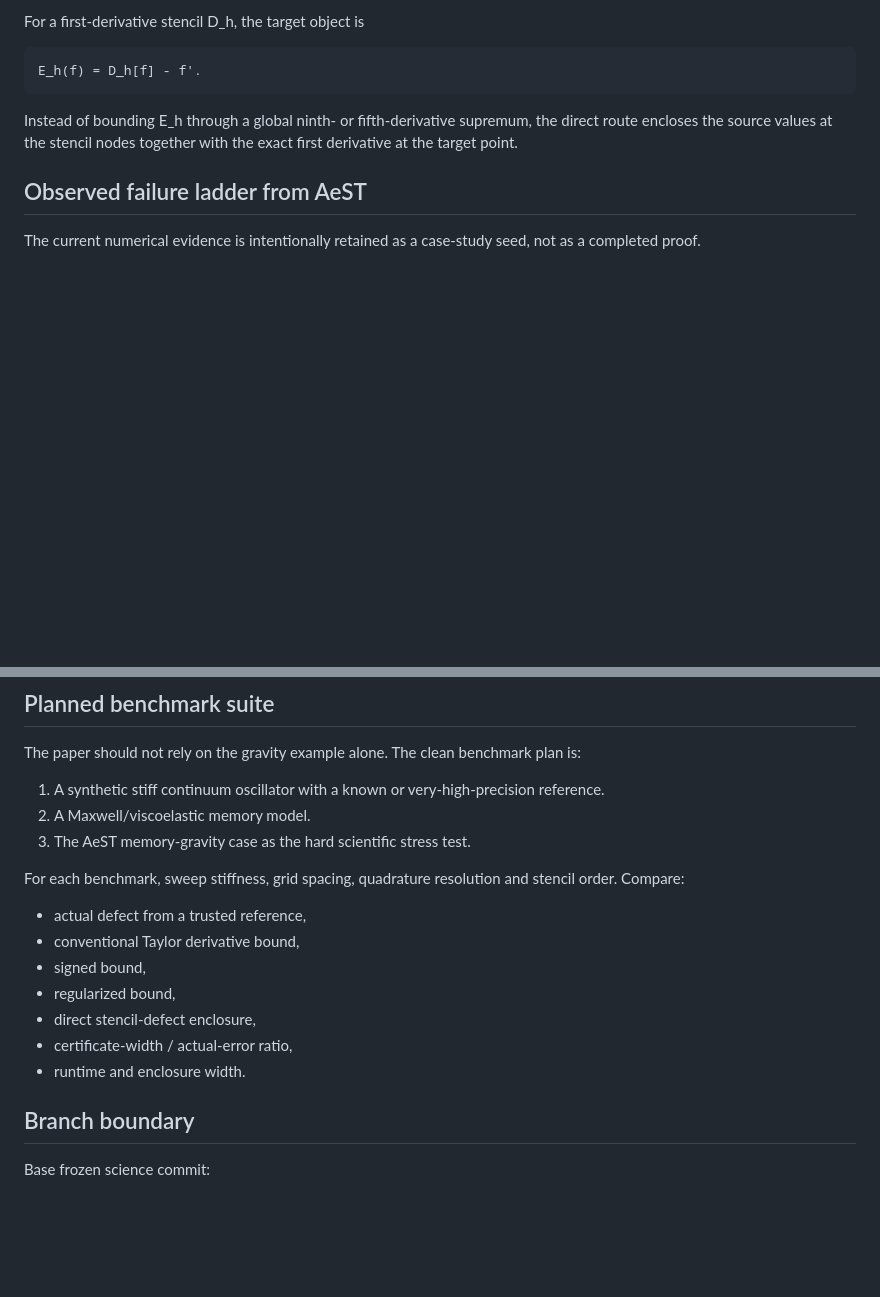
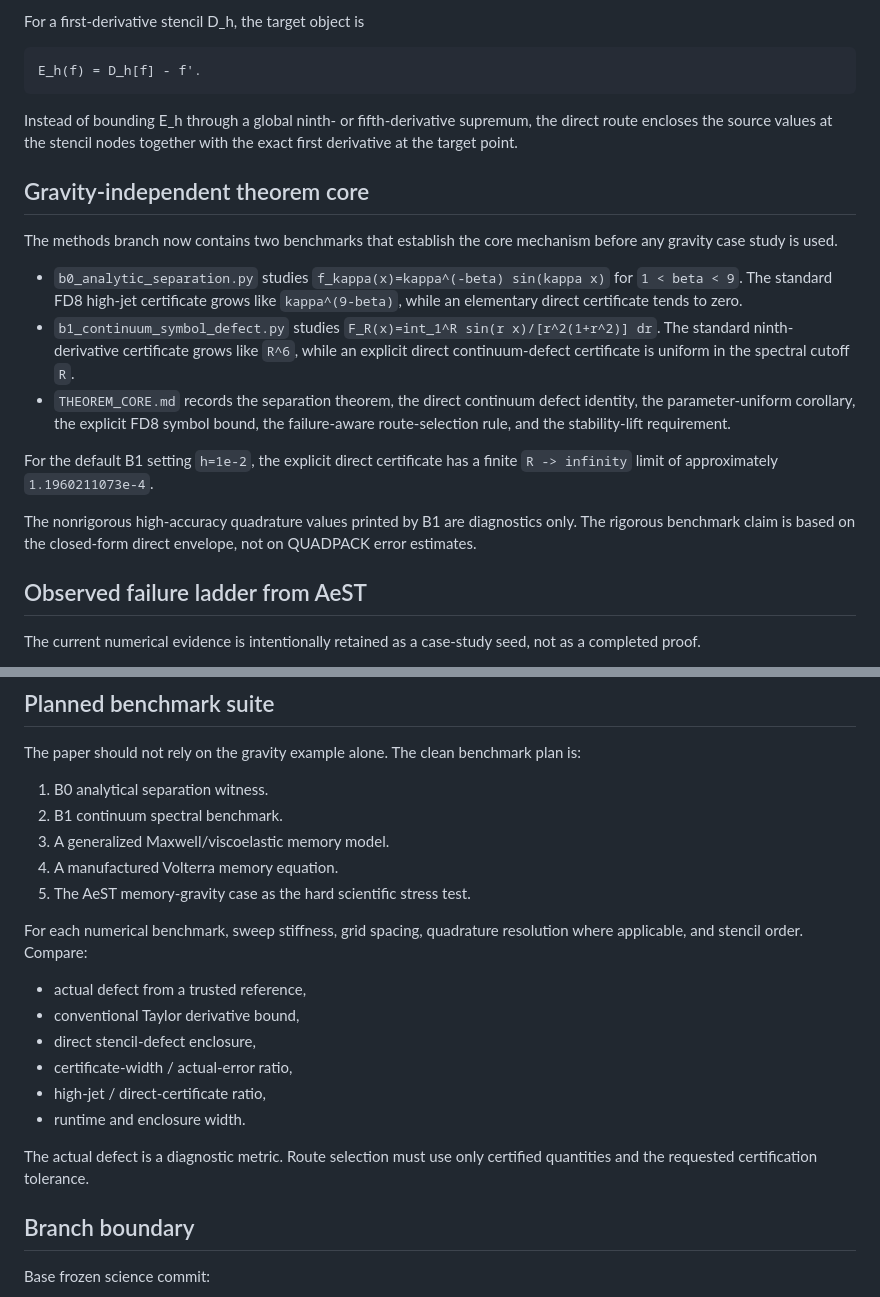
Before and after one commit to dvlahek/aest-memory-gravity, a Markdown page: numerics/failure_aware_defect/README.md, 2 parts joined by grey strips. Rendered like a GitHub page; blank space fills up the shorter version.

Commit message:
Document B0 B1 theorem benchmark core

```diff
--- a/numerics/failure_aware_defect/README.md
+++ b/numerics/failure_aware_defect/README.md
@@ -23,6 +23,18 @@ For a first-derivative stencil D_h, the target object is
     E_h(f) = D_h[f] - f'.
 
 Instead of bounding E_h through a global ninth- or fifth-derivative supremum, the direct route encloses the source values at the stencil nodes together with the exact first derivative at the target point.
+
+## Gravity-independent theorem core
+
+The methods branch now contains two benchmarks that establish the core mechanism before any gravity case study is used.
+
+- `b0_analytic_separation.py` studies `f_kappa(x)=kappa^(-beta) sin(kappa x)` for `1 < beta < 9`. The standard FD8 high-jet certificate grows like `kappa^(9-beta)`, while an elementary direct certificate tends to zero.
+- `b1_continuum_symbol_defect.py` studies `F_R(x)=int_1^R sin(r x)/[r^2(1+r^2)] dr`. The standard ninth-derivative certificate grows like `R^6`, while an explicit direct continuum-defect certificate is uniform in the spectral cutoff `R`.
+- `THEOREM_CORE.md` records the separation theorem, the direct continuum defect identity, the parameter-uniform corollary, the explicit FD8 symbol bound, the failure-aware route-selection rule, and the stability-lift requirement.
+
+For the default B1 setting `h=1e-2`, the explicit direct certificate has a finite `R -> infinity` limit of approximately `1.1960211073e-4`.
+
+The nonrigorous high-accuracy quadrature values printed by B1 are diagnostics only. The rigorous benchmark claim is based on the closed-form direct envelope, not on QUADPACK error estimates.
 
 ## Observed failure ladder from AeST
 
@@ -53,19 +65,22 @@ The intended novelty is not a new finite-difference stencil. The novelty target
 
 The paper should not rely on the gravity example alone. The clean benchmark plan is:
 
-1. A synthetic stiff continuum oscillator with a known or very-high-precision reference.
-2. A Maxwell/viscoelastic memory model.
-3. The AeST memory-gravity case as the hard scientific stress test.
+1. B0 analytical separation witness.
+2. B1 continuum spectral benchmark.
+3. A generalized Maxwell/viscoelastic memory model.
+4. A manufactured Volterra memory equation.
+5. The AeST memory-gravity case as the hard scientific stress test.
 
-For each benchmark, sweep stiffness, grid spacing, quadrature resolution and stencil order. Compare:
+For each numerical benchmark, sweep stiffness, grid spacing, quadrature resolution where applicable, and stencil order. Compare:
 
 - actual defect from a trusted reference,
 - conventional Taylor derivative bound,
-- signed bound,
-- regularized bound,
 - direct stencil-defect enclosure,
 - certificate-width / actual-error ratio,
+- high-jet / direct-certificate ratio,
 - runtime and enclosure width.
+
+The actual defect is a diagnostic metric. Route selection must use only certified quantities and the requested certification tolerance.
 
 ## Branch boundary
 
```
